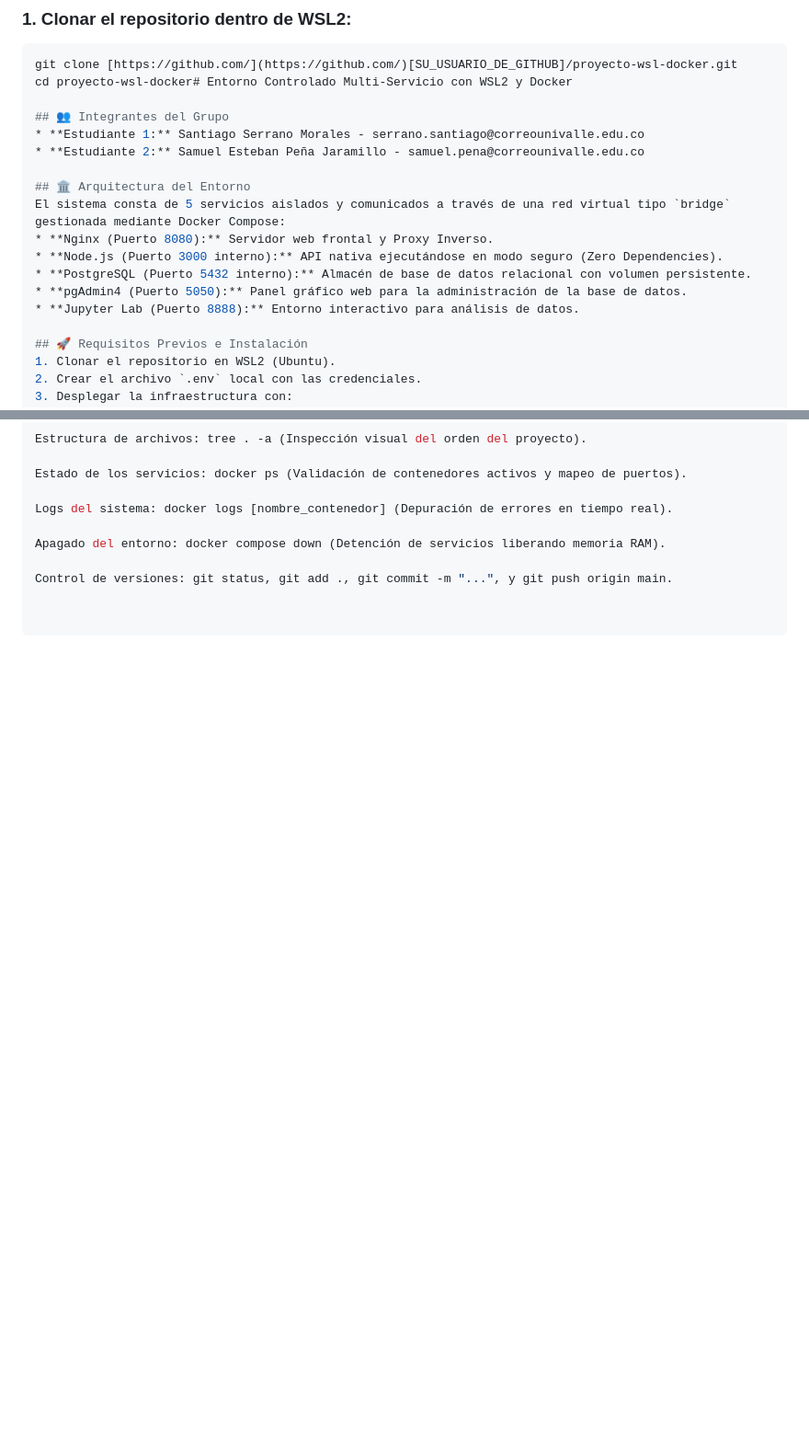
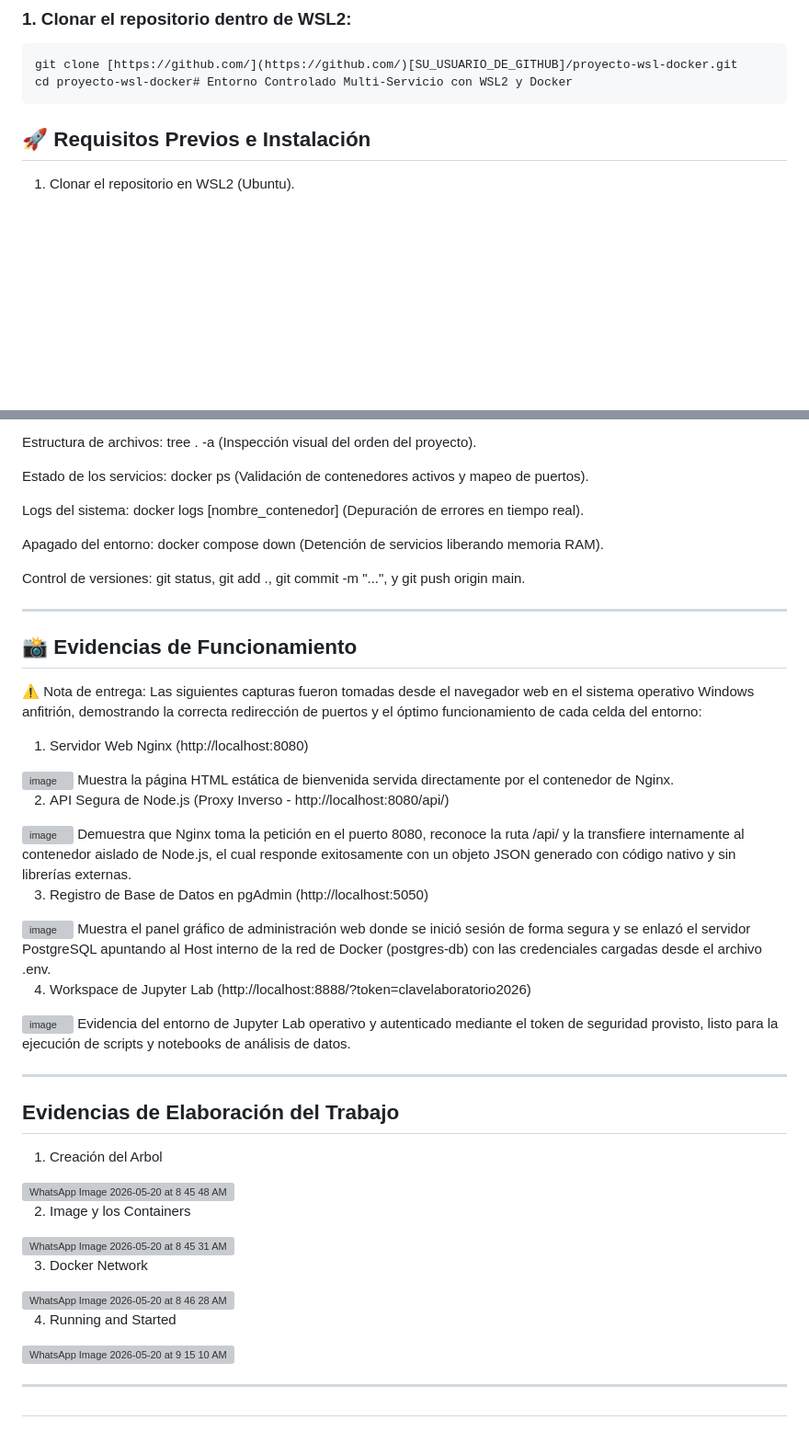
Before and after one commit to SSanMora/Proyecto-wsl-docker, a Markdown page: README.md, 2 parts joined by grey strips. Shown at 92% size. GitHub-like rendering; blank space fills up the shorter version; grey boxes are pictures that could not be loaded.

Commit message:
Update README.md to remove group details and add evidence
Removed group member details and architecture section from README.md. Added evidence of functionality and work completion.

````diff
--- a/README.md
+++ b/README.md
@@ -31,19 +31,7 @@ Antes de desplegar el entorno, el sistema anfitrión debe contar con las siguien
 ```bash
 git clone [https://github.com/](https://github.com/)[SU_USUARIO_DE_GITHUB]/proyecto-wsl-docker.git
 cd proyecto-wsl-docker# Entorno Controlado Multi-Servicio con WSL2 y Docker
-
-## 👥 Integrantes del Grupo
-* **Estudiante 1:** Santiago Serrano Morales - serrano.santiago@correounivalle.edu.co
-* **Estudiante 2:** Samuel Esteban Peña Jaramillo - samuel.pena@correounivalle.edu.co
-
-## 🏛️ Arquitectura del Entorno
-El sistema consta de 5 servicios aislados y comunicados a través de una red virtual tipo `bridge` gestionada mediante Docker Compose:
-* **Nginx (Puerto 8080):** Servidor web frontal y Proxy Inverso.
-* **Node.js (Puerto 3000 interno):** API nativa ejecutándose en modo seguro (Zero Dependencies).
-* **PostgreSQL (Puerto 5432 interno):** Almacén de base de datos relacional con volumen persistente.
-* **pgAdmin4 (Puerto 5050):** Panel gráfico web para la administración de la base de datos.
-* **Jupyter Lab (Puerto 8888):** Entorno interactivo para análisis de datos.
-
+```
 ## 🚀 Requisitos Previos e Instalación
 1. Clonar el repositorio en WSL2 (Ubuntu).
 2. Crear el archivo `.env` local con las credenciales.
@@ -63,3 +51,41 @@ Logs del sistema: docker logs [nombre_contenedor] (Depuración de errores en tie
 Apagado del entorno: docker compose down (Detención de servicios liberando memoria RAM).
 
 Control de versiones: git status, git add ., git commit -m "...", y git push origin main.
+
+---
+## 📸 Evidencias de Funcionamiento
+⚠️ Nota de entrega: Las siguientes capturas fueron tomadas desde el navegador web en el sistema operativo Windows anfitrión, demostrando la correcta redirección de puertos y el óptimo funcionamiento de cada celda del entorno:
+
+1. Servidor Web Nginx (http://localhost:8080)
+<img width="1847" height="227" alt="image" src="https://github.com/user-attachments/assets/b8003f84-202a-4f2c-973d-ca15fcd4255e" />
+Muestra la página HTML estática de bienvenida servida directamente por el contenedor de Nginx.
+
+2. API Segura de Node.js (Proxy Inverso - http://localhost:8080/api/)
+<img width="1857" height="227" alt="image" src="https://github.com/user-attachments/assets/7af95547-28f3-4e40-a8f5-9d4a21c322e4" />
+Demuestra que Nginx toma la petición en el puerto 8080, reconoce la ruta /api/ y la transfiere internamente al contenedor aislado de Node.js, el cual responde exitosamente con un objeto JSON generado con código nativo y sin librerías externas.
+
+3. Registro de Base de Datos en pgAdmin (http://localhost:5050)
+<img width="1852" height="785" alt="image" src="https://github.com/user-attachments/assets/3aa3042f-4e8c-47c4-abc5-16f53d32acd6" />
+Muestra el panel gráfico de administración web donde se inició sesión de forma segura y se enlazó el servidor PostgreSQL apuntando al Host interno de la red de Docker (postgres-db) con las credenciales cargadas desde el archivo .env.
+
+4. Workspace de Jupyter Lab (http://localhost:8888/?token=clavelaboratorio2026)
+<img width="1857" height="920" alt="image" src="https://github.com/user-attachments/assets/73e64a4b-a871-4678-aad8-8da3c2896b2f" />
+Evidencia del entorno de Jupyter Lab operativo y autenticado mediante el token de seguridad provisto, listo para la ejecución de scripts y notebooks de análisis de datos.
+
+---
+## Evidencias de Elaboración del Trabajo
+
+1. Creación del Arbol
+<img width="1467" height="590" alt="WhatsApp Image 2026-05-20 at 8 45 48 AM" src="https://github.com/user-attachments/assets/72877aae-579c-422e-b0ba-8a376d3c342e" />
+
+2. Image y los Containers
+<img width="1451" height="305" alt="WhatsApp Image 2026-05-20 at 8 45 31 AM" src="https://github.com/user-attachments/assets/f334720e-f7b2-4f78-af82-f888a42f0d52" />
+
+3. Docker Network
+<img width="937" height="232" alt="WhatsApp Image 2026-05-20 at 8 46 28 AM" src="https://github.com/user-attachments/assets/923426ab-b192-4e82-ad8d-cd2336dccf10" />
+
+4. Running and Started
+<img width="1467" height="210" alt="WhatsApp Image 2026-05-20 at 9 15 10 AM" src="https://github.com/user-attachments/assets/d2d70722-ce05-4449-8c55-5ce30c9b86fa" />
+
+---
+##
````
